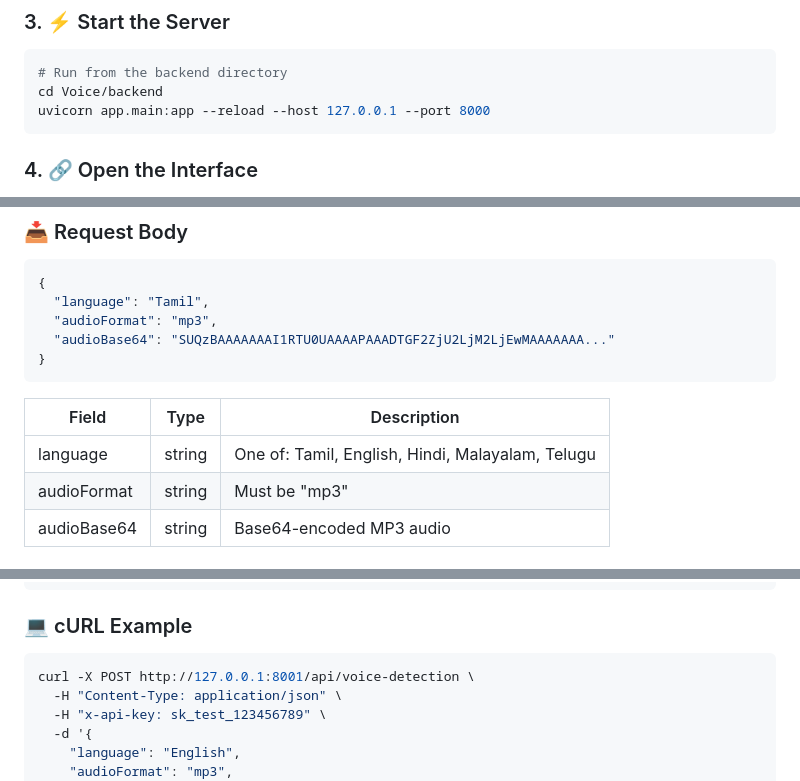
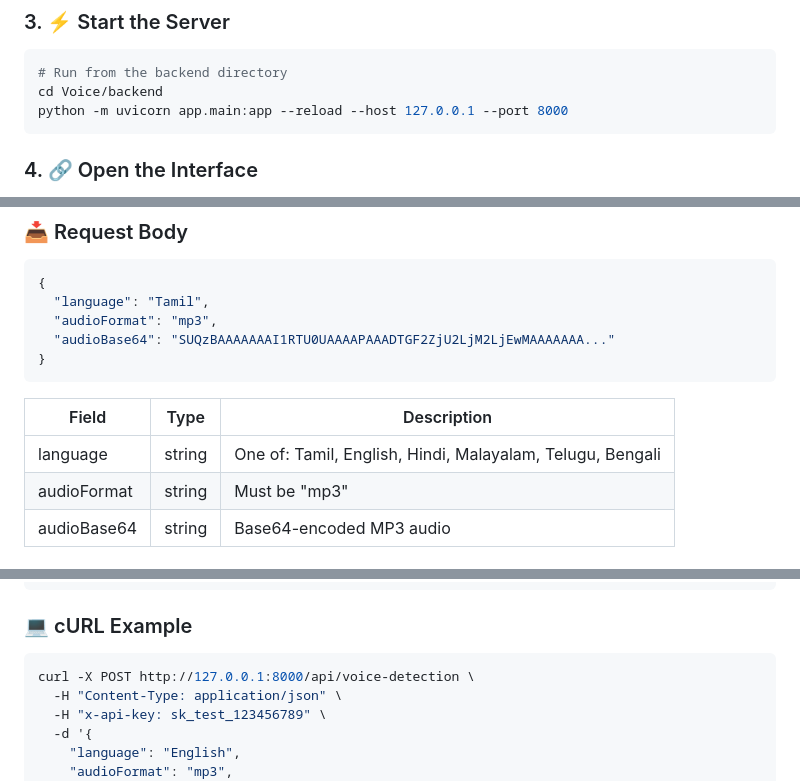
Before and after one commit to KGFCH2/VoiceShield, a Markdown page: README.md, 3 parts joined by grey strips. GitHub-like rendering.

````diff
--- a/README.md
+++ b/README.md
@@ -51,7 +52,7 @@ pip install -r requirements.txt
 ```powershell
 # Run from the backend directory
 cd Voice/backend
-uvicorn app.main:app --reload --host 127.0.0.1 --port 8000
+python -m uvicorn app.main:app --reload --host 127.0.0.1 --port 8000
 ```
 
 ### 4. 🔗 Open the Interface
@@ -122,7 +125,7 @@ POST /api/voice-detection
 
 | Field | Type | Description |
 |-------|------|-------------|
-| language | string | One of: Tamil, English, Hindi, Malayalam, Telugu |
+| language | string | One of: Tamil, English, Hindi, Malayalam, Telugu, Bengali |
 | audioFormat | string | Must be "mp3" |
 | audioBase64 | string | Base64-encoded MP3 audio |
 
@@ -158,7 +161,7 @@ POST /api/voice-detection
 ### 💻 cURL Example
 
 ```bash
-curl -X POST http://127.0.0.1:8001/api/voice-detection \
+curl -X POST http://127.0.0.1:8000/api/voice-detection \
   -H "Content-Type: application/json" \
   -H "x-api-key: sk_test_123456789" \
   -d '{
````
Also changed, not shown: other parts of README.md (+9 -6 lines).
